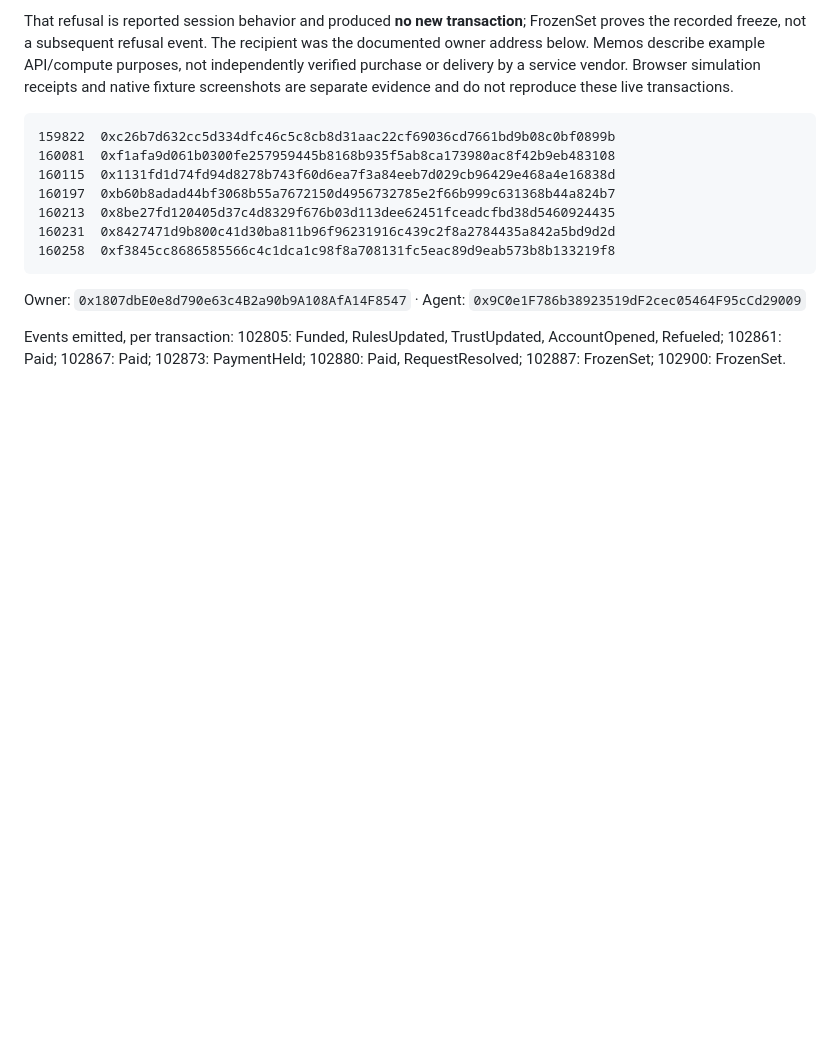
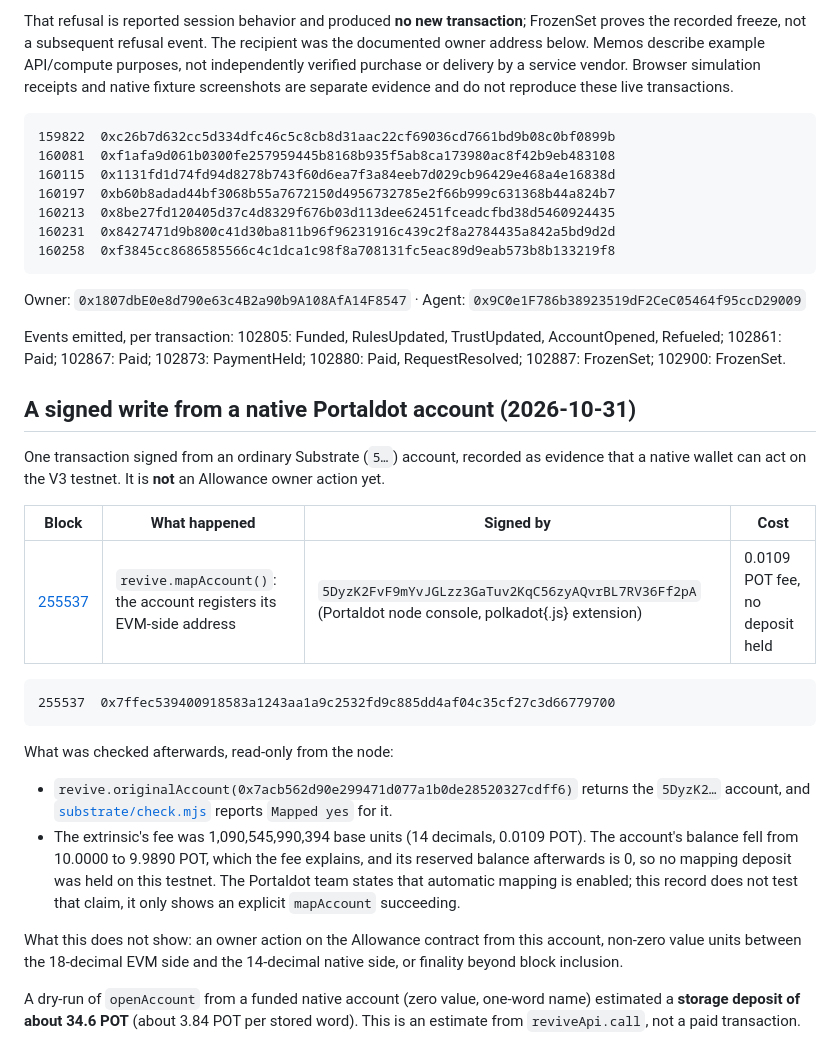
Before and after one commit to Oziman13/allowance, a Markdown page: docs/PROOF.md, the part around the change. Drawn GitHub-style; blank space fills up the shorter version.

Commit message:
docs: add native mapAccount proof

````diff
--- a/docs/PROOF.md
+++ b/docs/PROOF.md
@@ -69,6 +69,27 @@ That refusal is reported session behavior and produced **no new transaction**; F
 160258  0xf3845cc8686585566c4c1dca1c98f8a708131fc5eac89d9eab573b8b133219f8
 ```
 
-Owner: `0x1807dbE0e8d790e63c4B2a90b9A108AfA14F8547` · Agent: `0x9C0e1F786b38923519dF2cec05464F95cCd29009`
+Owner: `0x1807dbE0e8d790e63c4B2a90b9A108AfA14F8547` · Agent: `0x9C0e1F786b38923519dF2CeC05464f95ccD29009`
 
 Events emitted, per transaction: 102805: Funded, RulesUpdated, TrustUpdated, AccountOpened, Refueled; 102861: Paid; 102867: Paid; 102873: PaymentHeld; 102880: Paid, RequestResolved; 102887: FrozenSet; 102900: FrozenSet.
+
+## A signed write from a native Portaldot account (2026-10-31)
+
+One transaction signed from an ordinary Substrate (`5…`) account, recorded as evidence that a native wallet can act on the V3 testnet. It is **not** an Allowance owner action yet.
+
+| Block | What happened | Signed by | Cost |
+|---|---|---|---|
+| [255537](https://scanner-testnet-v3.portaldot.dev/#/blocks/255537) | `revive.mapAccount()`: the account registers its EVM-side address | `5DyzK2FvF9mYvJGLzz3GaTuv2KqC56zyAQvrBL7RV36Ff2pA` (Portaldot node console, polkadot{.js} extension) | 0.0109 POT fee, no deposit held |
+
+```
+255537  0x7ffec539400918583a1243aa1a9c2532fd9c885dd4af04c35cf27c3d66779700
+```
+
+What was checked afterwards, read-only from the node:
+
+- `revive.originalAccount(0x7acb562d90e299471d077a1b0de28520327cdff6)` returns the `5DyzK2…` account, and [`substrate/check.mjs`](../substrate/check.mjs) reports `Mapped yes` for it.
+- The extrinsic's fee was 1,090,545,990,394 base units (14 decimals, 0.0109 POT). The account's balance fell from 10.0000 to 9.9890 POT, which the fee explains, and its reserved balance afterwards is 0, so no mapping deposit was held on this testnet. The Portaldot team states that automatic mapping is enabled; this record does not test that claim, it only shows an explicit `mapAccount` succeeding.
+
+What this does not show: an owner action on the Allowance contract from this account, non-zero value units between the 18-decimal EVM side and the 14-decimal native side, or finality beyond block inclusion.
+
+A dry-run of `openAccount` from a funded native account (zero value, one-word name) estimated a **storage deposit of about 34.6 POT** (about 3.84 POT per stored word). This is an estimate from `reviveApi.call`, not a paid transaction.
````
